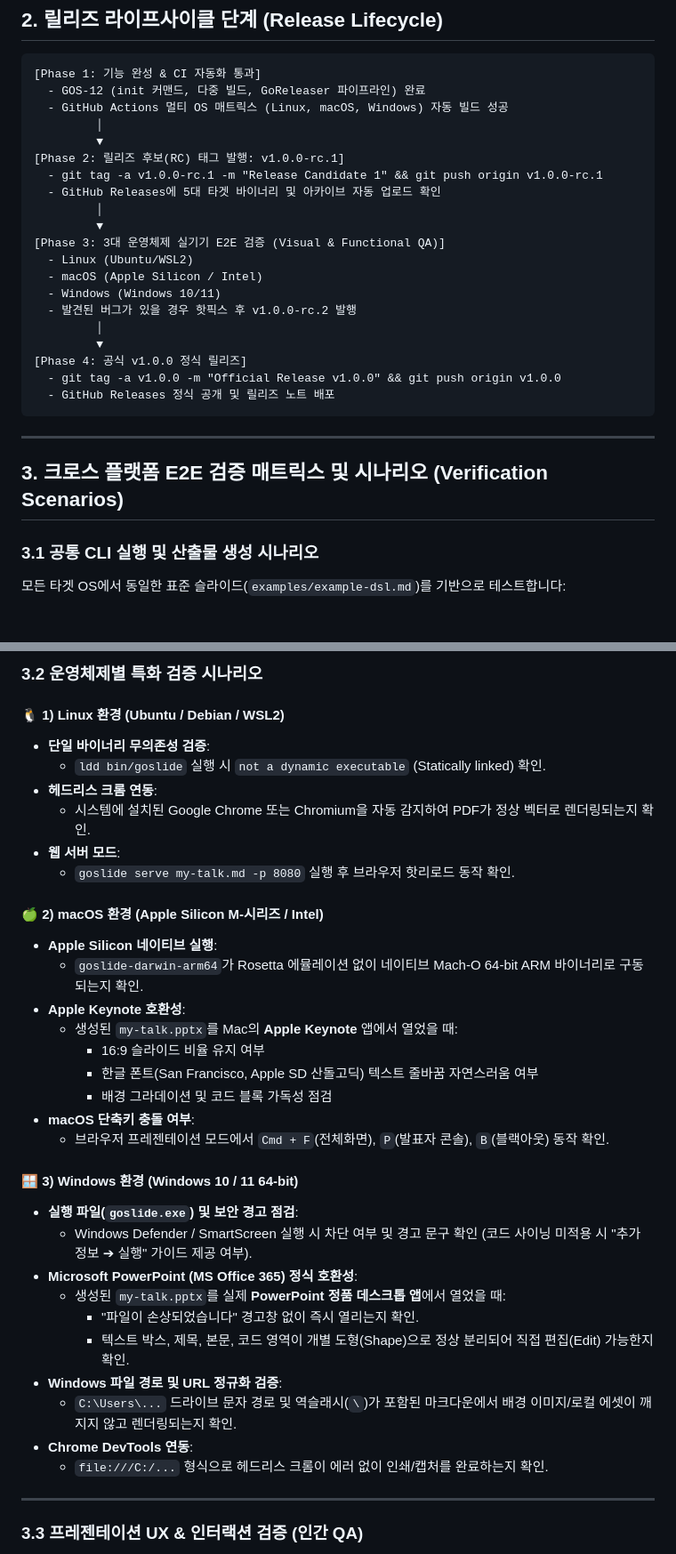
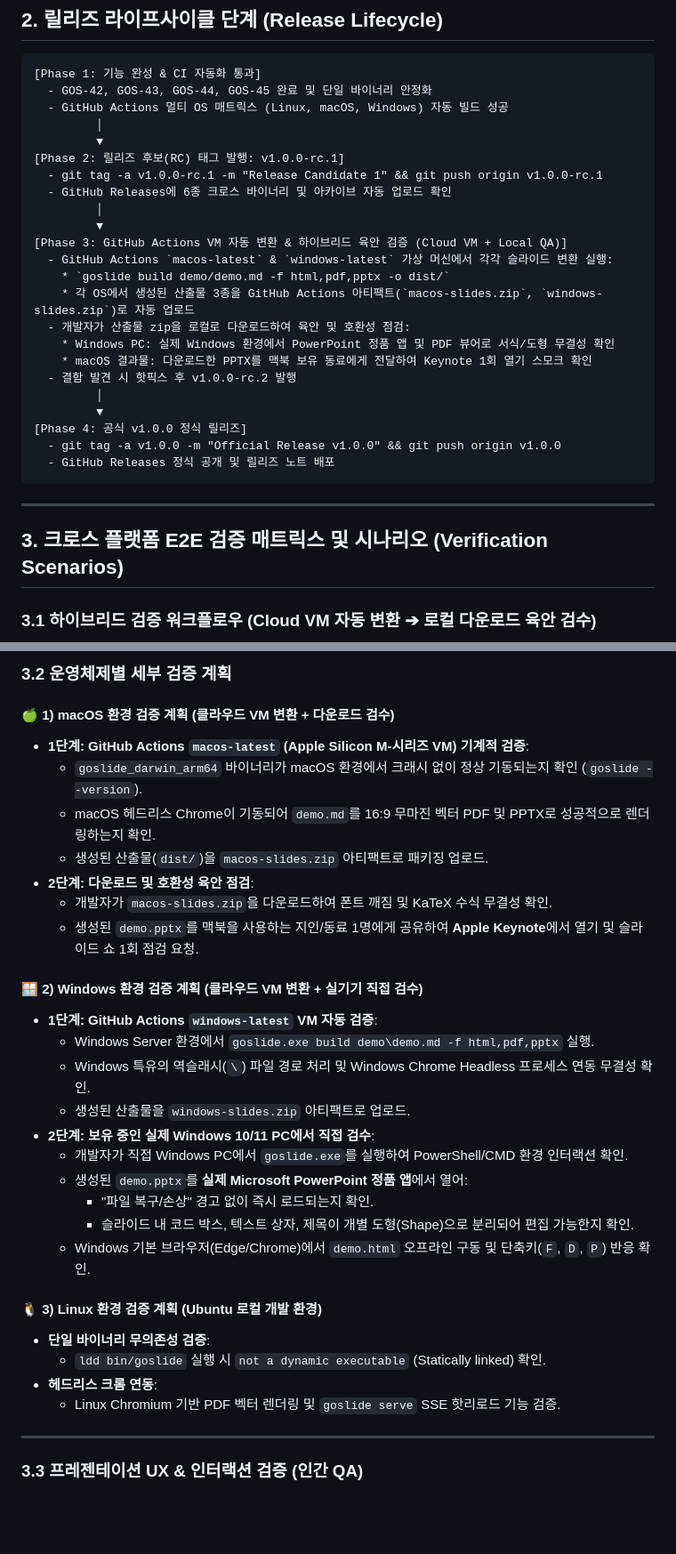
Before and after one commit to joincdream/goslide, a Markdown page: task/GOS-18.md, 2 parts joined by grey strips. Shown at 89% size. Drawn GitHub-style; blank space fills up the shorter version.

Commit message:
[GOS-18] docs(task): macOS 및 Windows 클라우드 VM 자동 변환 및 하이브리드 검증 계획 갱신
- task/GOS-18.md: GitHub Actions VM 자동 변환 및 로컬 다운로드 육안 검수 워크플로우 반영
- task/archive/GOS-43.md: 상태 완료(Done) 최신화

````diff
--- a/task/GOS-18.md
+++ b/task/GOS-18.md
@@ -21,20 +21,23 @@ Goslide는 Go 언어의 크로스 컴파일 기능 덕분에 단일 코드베이
 
 ```
 [Phase 1: 기능 완성 & CI 자동화 통과]
-  - GOS-12 (init 커맨드, 다중 빌드, GoReleaser 파이프라인) 완료
+  - GOS-42, GOS-43, GOS-44, GOS-45 완료 및 단일 바이너리 안정화
   - GitHub Actions 멀티 OS 매트릭스 (Linux, macOS, Windows) 자동 빌드 성공
          │
          ▼
 [Phase 2: 릴리즈 후보(RC) 태그 발행: v1.0.0-rc.1]
   - git tag -a v1.0.0-rc.1 -m "Release Candidate 1" && git push origin v1.0.0-rc.1
-  - GitHub Releases에 5대 타겟 바이너리 및 아카이브 자동 업로드 확인
+  - GitHub Releases에 6종 크로스 바이너리 및 아카이브 자동 업로드 확인
          │
          ▼
-[Phase 3: 3대 운영체제 실기기 E2E 검증 (Visual & Functional QA)]
-  - Linux (Ubuntu/WSL2)
-  - macOS (Apple Silicon / Intel)
-  - Windows (Windows 10/11)
-  - 발견된 버그가 있을 경우 핫픽스 후 v1.0.0-rc.2 발행
+[Phase 3: GitHub Actions VM 자동 변환 & 하이브리드 육안 검증 (Cloud VM + Local QA)]
+  - GitHub Actions `macos-latest` & `windows-latest` 가상 머신에서 각각 슬라이드 변환 실행:
+    * `goslide build demo/demo.md -f html,pdf,pptx -o dist/`
+    * 각 OS에서 생성된 산출물 3종을 GitHub Actions 아티팩트(`macos-slides.zip`, `windows-slides.zip`)로 자동 업로드
+  - 개발자가 산출물 zip을 로컬로 다운로드하여 육안 및 호환성 점검:
+    * Windows PC: 실제 Windows 환경에서 PowerPoint 정품 앱 및 PDF 뷰어로 서식/도형 무결성 확인
+    * macOS 결과물: 다운로드한 PPTX를 맥북 보유 동료에게 전달하여 Keynote 1회 열기 스모크 확인
+  - 결함 발견 시 핫픽스 후 v1.0.0-rc.2 발행
          │
          ▼
 [Phase 4: 공식 v1.0.0 정식 릴리즈]
@@ -46,6 +49,5 @@ Goslide는 Go 언어의 크로스 컴파일 기능 덕분에 단일 코드베이
 
 ## 3. 크로스 플랫폼 E2E 검증 매트릭스 및 시나리오 (Verification Scenarios)
 
-### 3.1 공통 CLI 실행 및 산출물 생성 시나리오
-모든 타겟 OS에서 동일한 표준 슬라이드(`examples/example-dsl.md`)를 기반으로 테스트합니다:
+### 3.1 하이브리드 검증 워크플로우 (Cloud VM 자동 변환 ➔ 로컬 다운로드 육안 검수)
 
@@ -61,36 +70,32 @@ Goslide는 Go 언어의 크로스 컴파일 기능 덕분에 단일 코드베이
 
-### 3.2 운영체제별 특화 검증 시나리오
+### 3.2 운영체제별 세부 검증 계획
 
-#### 🐧 1) Linux 환경 (Ubuntu / Debian / WSL2)
+#### 🍏 1) macOS 환경 검증 계획 (클라우드 VM 변환 + 다운로드 검수)
+* **1단계: GitHub Actions `macos-latest` (Apple Silicon M-시리즈 VM) 기계적 검증**:
+  - `goslide_darwin_arm64` 바이너리가 macOS 환경에서 크래시 없이 정상 기동되는지 확인 (`goslide --version`).
+  - macOS 헤드리스 Chrome이 기동되어 `demo.md`를 16:9 무마진 벡터 PDF 및 PPTX로 성공적으로 렌더링하는지 확인.
+  - 생성된 산출물(`dist/`)을 `macos-slides.zip` 아티팩트로 패키징 업로드.
+* **2단계: 다운로드 및 호환성 육안 점검**:
+  - 개발자가 `macos-slides.zip`을 다운로드하여 폰트 깨짐 및 KaTeX 수식 무결성 확인.
+  - 생성된 `demo.pptx`를 맥북을 사용하는 지인/동료 1명에게 공유하여 **Apple Keynote**에서 열기 및 슬라이드 쇼 1회 점검 요청.
+
+#### 🪟 2) Windows 환경 검증 계획 (클라우드 VM 변환 + 실기기 직접 검수)
+* **1단계: GitHub Actions `windows-latest` VM 자동 검증**:
+  - Windows Server 환경에서 `goslide.exe build demo\demo.md -f html,pdf,pptx` 실행.
+  - Windows 특유의 역슬래시(`\`) 파일 경로 처리 및 Windows Chrome Headless 프로세스 연동 무결성 확인.
+  - 생성된 산출물을 `windows-slides.zip` 아티팩트로 업로드.
+* **2단계: 보유 중인 실제 Windows 10/11 PC에서 직접 검수**:
+  - 개발자가 직접 Windows PC에서 `goslide.exe`를 실행하여 PowerShell/CMD 환경 인터랙션 확인.
+  - 생성된 `demo.pptx`를 **실제 Microsoft PowerPoint 정품 앱**에서 열어:
+    * "파일 복구/손상" 경고 없이 즉시 로드되는지 확인.
+    * 슬라이드 내 코드 박스, 텍스트 상자, 제목이 개별 도형(Shape)으로 분리되어 편집 가능한지 확인.
+  - Windows 기본 브라우저(Edge/Chrome)에서 `demo.html` 오프라인 구동 및 단축키(`F`, `D`, `P`) 반응 확인.
+
+#### 🐧 3) Linux 환경 검증 계획 (Ubuntu 로컬 개발 환경)
 * **단일 바이너리 무의존성 검증**:
-  * `ldd bin/goslide` 실행 시 `not a dynamic executable` (Statically linked) 확인.
+  - `ldd bin/goslide` 실행 시 `not a dynamic executable` (Statically linked) 확인.
 * **헤드리스 크롬 연동**:
-  * 시스템에 설치된 Google Chrome 또는 Chromium을 자동 감지하여 PDF가 정상 벡터로 렌더링되는지 확인.
-* **웹 서버 모드**:
-  * `goslide serve my-talk.md -p 8080` 실행 후 브라우저 핫리로드 동작 확인.
-
-#### 🍏 2) macOS 환경 (Apple Silicon M-시리즈 / Intel)
-* **Apple Silicon 네이티브 실행**:
-  * `goslide-darwin-arm64`가 Rosetta 에뮬레이션 없이 네이티브 Mach-O 64-bit ARM 바이너리로 구동되는지 확인.
-* **Apple Keynote 호환성**:
-  * 생성된 `my-talk.pptx`를 Mac의 **Apple Keynote** 앱에서 열었을 때:
-    * 16:9 슬라이드 비율 유지 여부
-    * 한글 폰트(San Francisco, Apple SD 산돌고딕) 텍스트 줄바꿈 자연스러움 여부
-    * 배경 그라데이션 및 코드 블록 가독성 점검
-* **macOS 단축키 충돌 여부**:
-  * 브라우저 프레젠테이션 모드에서 `Cmd + F`(전체화면), `P`(발표자 콘솔), `B`(블랙아웃) 동작 확인.
-
-#### 🪟 3) Windows 환경 (Windows 10 / 11 64-bit)
-* **실행 파일(`goslide.exe`) 및 보안 경고 점검**:
-  * Windows Defender / SmartScreen 실행 시 차단 여부 및 경고 문구 확인 (코드 사이닝 미적용 시 "추가 정보 ➔ 실행" 가이드 제공 여부).
-* **Microsoft PowerPoint (MS Office 365) 정식 호환성**:
-  * 생성된 `my-talk.pptx`를 실제 **PowerPoint 정품 데스크톱 앱**에서 열었을 때:
-    * "파일이 손상되었습니다" 경고창 없이 즉시 열리는지 확인.
-    * 텍스트 박스, 제목, 본문, 코드 영역이 개별 도형(Shape)으로 정상 분리되어 직접 편집(Edit) 가능한지 확인.
-* **Windows 파일 경로 및 URL 정규화 검증**:
-  * `C:\Users\...` 드라이브 문자 경로 및 역슬래시(`\`)가 포함된 마크다운에서 배경 이미지/로컬 에셋이 깨지지 않고 렌더링되는지 확인.
-* **Chrome DevTools 연동**:
-  * `file:///C:/...` 형식으로 헤드리스 크롬이 에러 없이 인쇄/캡처를 완료하는지 확인.
+  - Linux Chromium 기반 PDF 벡터 렌더링 및 `goslide serve` SSE 핫리로드 기능 검증.
 
 ---
 
````
Also changed, not shown: other parts of task/GOS-18.md (+20 -13 lines), task/archive/GOS-43.md (added, +125 -0 lines).
